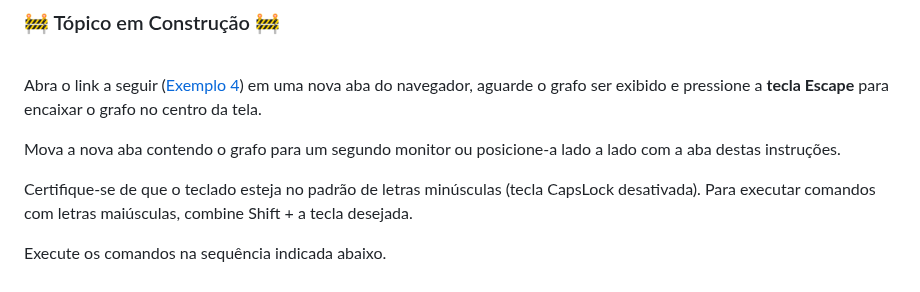
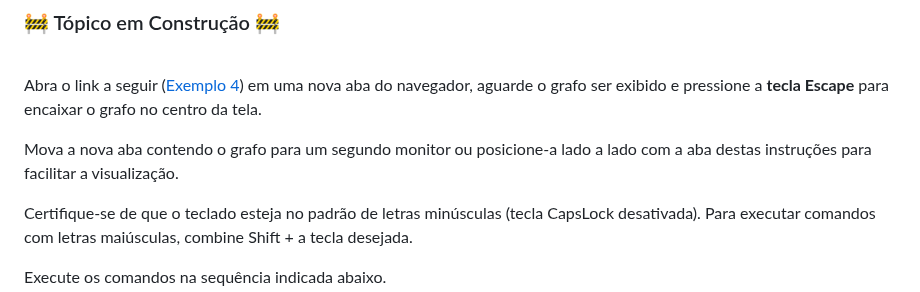
Before and after one commit to controlecidadao/sinarc, a Markdown page: README.md, the part around the change. GitHub-like rendering; folded sections open.

```diff
--- a/README.md
+++ b/README.md
@@ -135,7 +135,7 @@ Para testar algumas das funcionalidades dos grafos gerados pelo SINARC:
 
 Abra o link a seguir ([Exemplo 4](https://controlecidadao.github.io/sinarc/exemplo4.html)) em uma nova aba do navegador, aguarde o grafo ser exibido e pressione a **tecla Escape** para encaixar o grafo no centro da tela.<br>
 
-Mova a nova aba contendo o grafo para um segundo monitor ou posicione-a lado a lado com a aba destas instruções.<br>
+Mova a nova aba contendo o grafo para um segundo monitor ou posicione-a lado a lado com a aba destas instruções para facilitar a visualização.<br>
 
 Certifique-se de que o teclado esteja no padrão de letras minúsculas (tecla CapsLock desativada). Para executar comandos com letras maiúsculas, combine Shift + a tecla desejada.<br>
 
```
